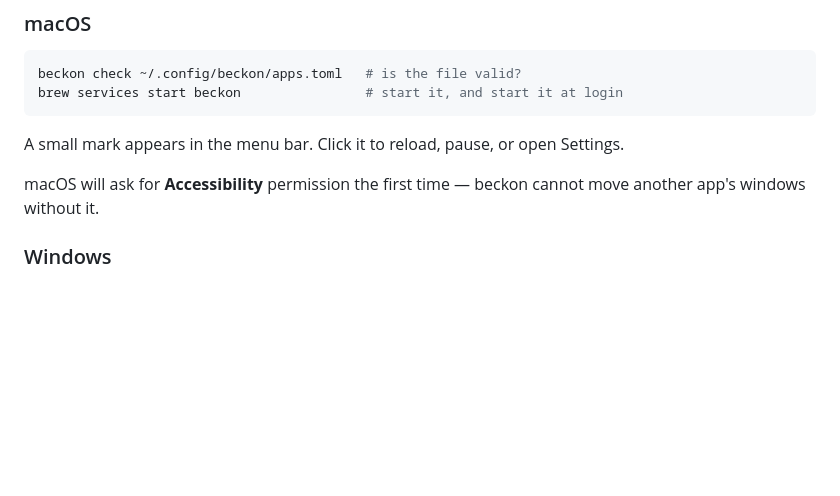
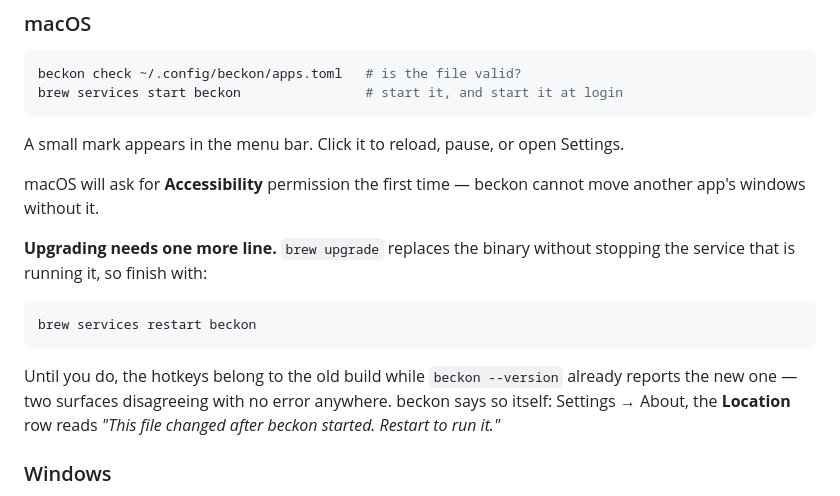
Before and after one commit to xom11/beckon, a Markdown page: README.md, the part around the change. Rendered like a GitHub page; blank space fills up the shorter version.

Commit message:
docs: the brew upgrade step that leaves the old binary serving
Reported by the nix-0d session after upgrading macmini 0.12.0 -> 0.14.0:
`brew upgrade` installed the new Cellar and repointed the symlinks, but did
not stop the launch agent, so `serve` kept running the 0.12.0 image while both
`beckon --version` and `brew list --versions` reported the new one. The
hotkeys were the old build and nothing said so.

README's macOS section had the install line and nothing about upgrading, which
is where a reader would have looked.

**beckon already detects this, and the note says where** — that is the useful
half. Measured here before writing it: `std::env::current_exe()` on macOS
returns the launch path UNRESOLVED (probe: a binary run through a symlink
reports the symlink, not its target), and the Homebrew launch agent execs
through `/opt/homebrew/opt/beckon`, itself a symlink into the versioned
Cellar. So after an upgrade `fs::metadata` follows that symlink onto the NEW
file, whose mtime is after this process started, and
`beckon_core::settings::image_age` returns `ImageAge::Replaced` — the About
page's Location row already reads "This file changed after beckon started.
Restart to run it."

Which also means the unresolved-`current_exe` rule in
`settings_window/mod.rs` is load-bearing on macOS for a second reason beyond
the Nix-store one it documents: resolving would land on the old Cellar file,
which is untouched by the upgrade and would report Current.

Windows has the same class recorded independently (a scoop `current` junction
moving under a running watchdog) but is deliberately not touched here — that
wording needs the a14 context, and a14 is offline.

`tools/check-site.sh` passes; it locks four install commands byte for byte and
this adds a fifth line that is not one of them.

Co-Authored-By: Claude Opus 5 (1M context) <noreply@anthropic.com>
Claude-Session: https://claude.ai/code/session_01T1AntEiTUL7ha3XrFnd9RZ

````diff
--- a/README.md
+++ b/README.md
@@ -96,6 +96,18 @@ Settings.
 
 macOS will ask for **Accessibility** permission the first time — beckon cannot
 move another app's windows without it.
+
+**Upgrading needs one more line.** `brew upgrade` replaces the binary without
+stopping the service that is running it, so finish with:
+
+```sh
+brew services restart beckon
+```
+
+Until you do, the hotkeys belong to the old build while `beckon --version`
+already reports the new one — two surfaces disagreeing with no error anywhere.
+beckon says so itself: Settings → About, the **Location** row reads *"This file
+changed after beckon started. Restart to run it."*
 
 ### Windows
 
````
